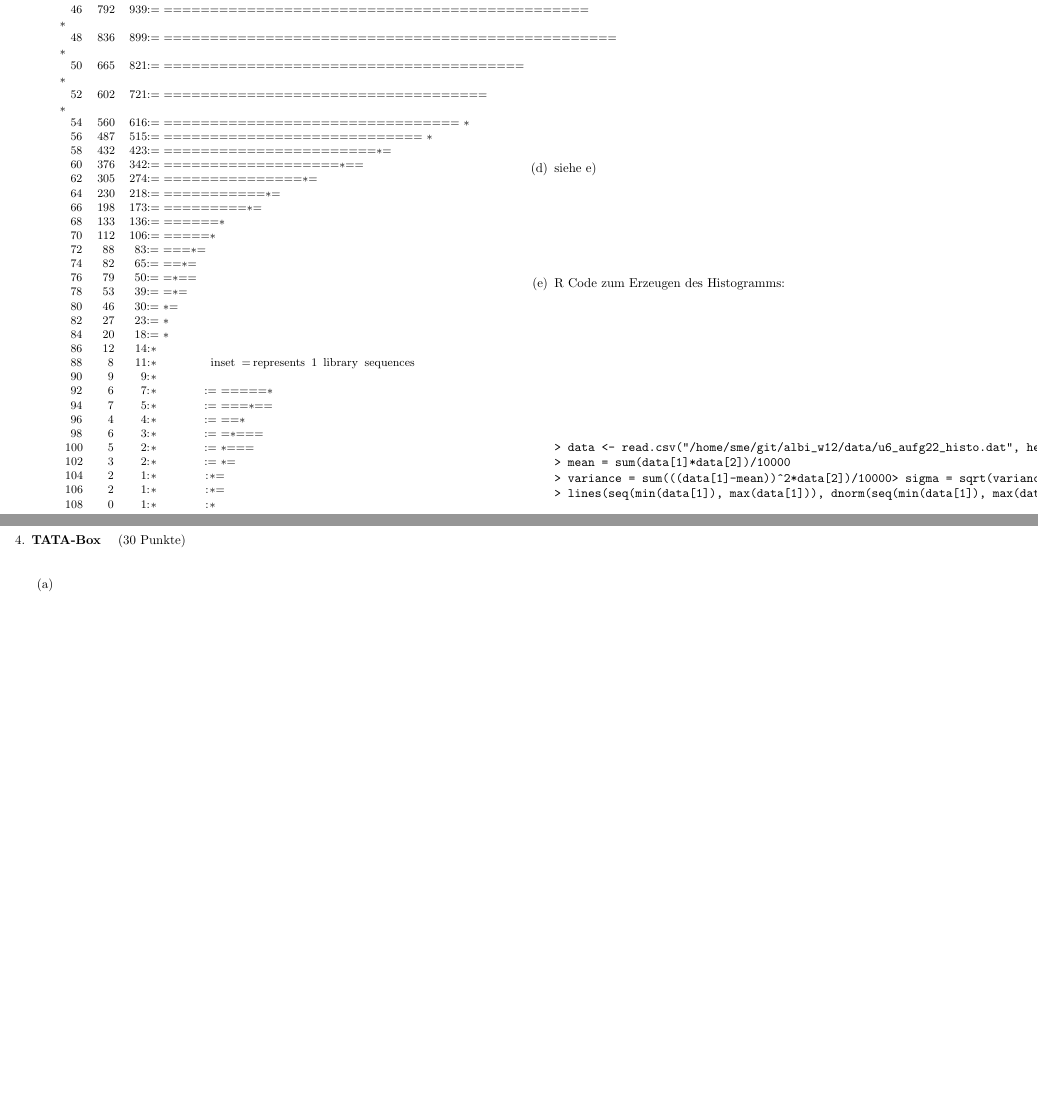
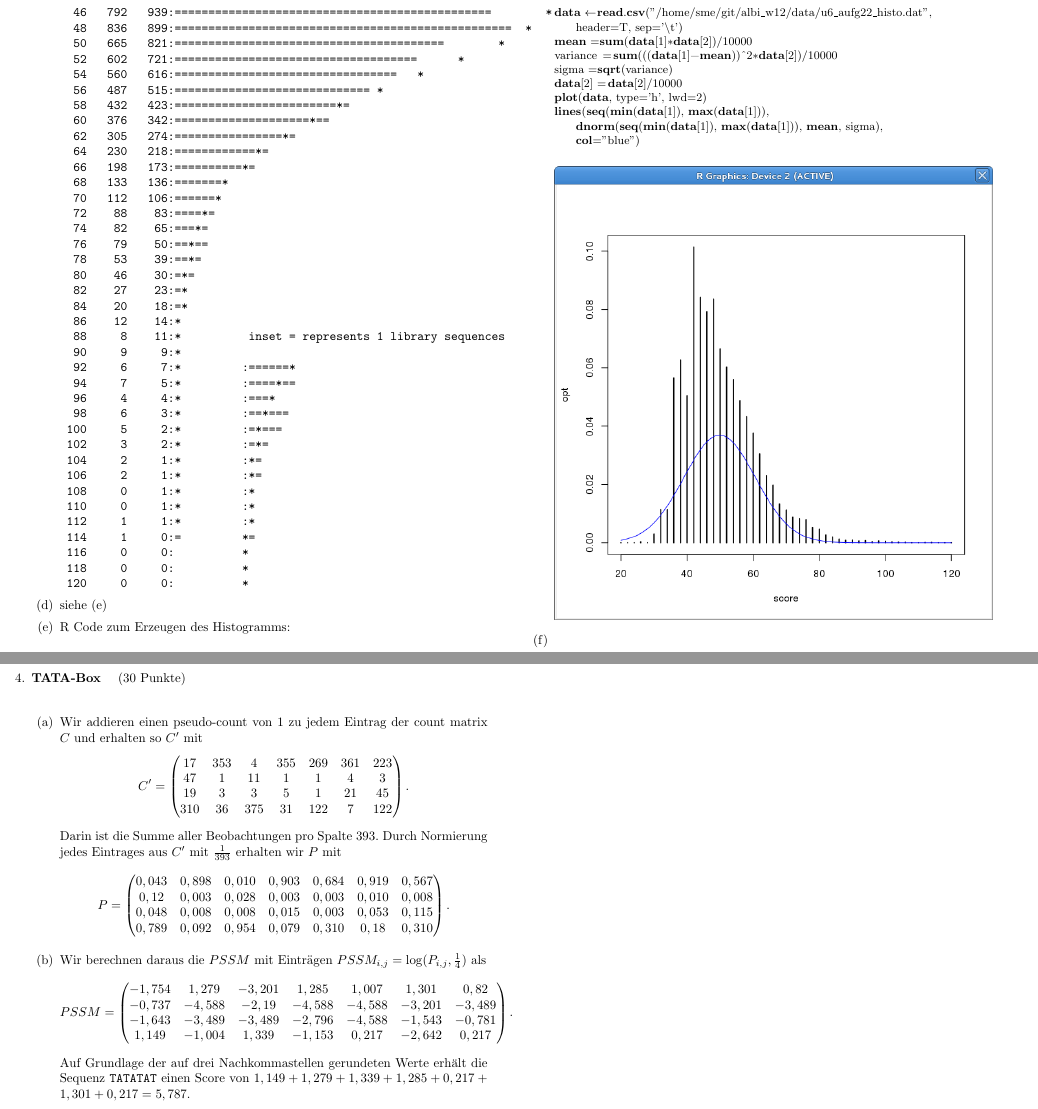
Before and after one commit to hielsnoppe/edu-albi, a LaTeX problem sheet (latex/albi_ueb06_lsg.tex): two parts of pages 2 and 3 of 3, joined at a grey line, cut at the place of the change, the shorter picture padded with empty space. Compiled offline with pdfLaTeX.

Commit message:
Uebung 6 abgeschlossen

```diff
--- a/latex/albi_ueb06_lsg.tex
+++ b/latex/albi_ueb06_lsg.tex
@@ -4,8 +4,8 @@
 
 \course{Algorithmische Bioinformatik}
 \semester{Wintersemester 2012 / 2013}
-\no{5}
-\date{Montag, dem 19. November 2012}
+\no{6}
+\date{Montag, dem 26. November 2012}
 \author{Stefan Meißner (4279113) und Niels Hoppe (4356370)}
 \tutorial{Dienstag 08:00 - 10:00}
 \tutor{Alena van Bömmel (Übungsgruppe 3)}
@@ -154,26 +148,62 @@ Die Sequenz kommt $0$ mal vor.
  116     0     0:          *
  118     0     0:          *
  120     0     0:          *
-\end{lstlisting}
+\end{verbatim}
 
-\item siehe e)
+\item siehe (e)
 \item
 	R Code zum Erzeugen des Histogramms:
-	\begin{verbatim}
-> data <- read.csv("/home/sme/git/albi_w12/data/u6_aufg22_histo.dat", header=T, sep='\t')
-> mean = sum(data[1]*data[2])/10000
-> variance = sum(((data[1]-mean))^2*data[2])/10000> sigma = sqrt(variance)> data[2] = data[2]/10000> plot(data, type='h', lwd=2)
-> lines(seq(min(data[1]), max(data[1])), dnorm(seq(min(data[1]), max(data[1])), mean, sigma), col="blue")
-	\end{verbatim}
-	\includegraphics[scale=0.5]{../data/u6_aufg22}
+\begin{lstlisting}[language=r]
+data <- read.csv("/home/sme/git/albi_w12/data/u6_aufg22_histo.dat",
+	header=T, sep='\t')
+mean = sum(data[1]*data[2])/10000
+variance = sum(((data[1]-mean))^2*data[2])/10000
+sigma = sqrt(variance)
+data[2] = data[2]/10000
+plot(data, type='h', lwd=2)
+lines(seq(min(data[1]), max(data[1])),
+	dnorm(seq(min(data[1]), max(data[1])), mean, sigma),
+	col="blue")
+\end{lstlisting}
+\includegraphics[scale=0.5]{u6_aufg22.png}
 \item
 \end{enumerate}
 
 \aufgabe{TATA-Box}{30}
 
 \begin{enumerate}
-\item
-\item
+\item Wir addieren einen pseudo-count von $1$ zu jedem Eintrag der count matrix
+$C$ und erhalten so $C'$ mit
+$$
+C' = \begin{pmatrix}
+17 & 353 & 4 & 355 & 269 & 361 & 223\\
+47 & 1 & 11 & 1 & 1 & 4 & 3\\
+19 & 3 & 3 & 5 & 1 & 21 & 45\\
+310 & 36 & 375 & 31 & 122 & 7 & 122
+\end{pmatrix}.
+$$
+Darin ist die Summe aller Beobachtungen pro Spalte $393$. Durch Normierung jedes
+Eintrages aus $C'$ mit $\frac{1}{393}$ erhalten wir $P$ mit
+$$
+P = \begin{pmatrix}
+0,043 & 0,898 & 0,010 & 0,903 & 0,684 & 0,919 & 0,567\\
+0,12 & 0,003 & 0,028 & 0,003 & 0,003 & 0,010 & 0,008\\
+0,048 & 0,008 & 0,008 & 0,015 & 0,003 & 0,053 & 0,115\\
+0,789 & 0,092 & 0,954 & 0,079 & 0,310 & 0,18 & 0,310
+\end{pmatrix}.
+$$
+\item Wir berechnen daraus die $PSSM$ mit Einträgen
+$PSSM_{i,j} = \log(P_{i,j}, \frac{1}{4})$ als
+$$
+PSSM = \begin{pmatrix}
+-1,754 & 1,279 & -3,201 & 1,285 & 1,007 & 1,301 & 0,82\\
+-0,737 & -4,588 & -2,19 & -4,588 & -4,588 & -3,201 & -3,489\\
+-1,643 & -3,489 & -3,489 & -2,796 & -4,588 & -1,543 & -0,781\\
+1,149 & -1,004 & 1,339 & -1,153 & 0,217 & -2,642 & 0,217
+\end{pmatrix}.
+$$
+Auf Grundlage der auf drei Nachkommastellen gerundeten Werte erhält die Sequenz
+\texttt{TATATAT} einen Score von $1,149 + 1,279 + 1,339 + 1,285 + 0,217 + 1,301 + 0,217 = 5,787$.
 \end{enumerate}
 
 \end{enumerate}
```
Also changed, not shown: latex/albi_ueb05_lsg.tex (+18 -16 lines), latex/u6_aufg22.png (added), latex/albi_ueb06_lsg.tex (10 more changed lines).
